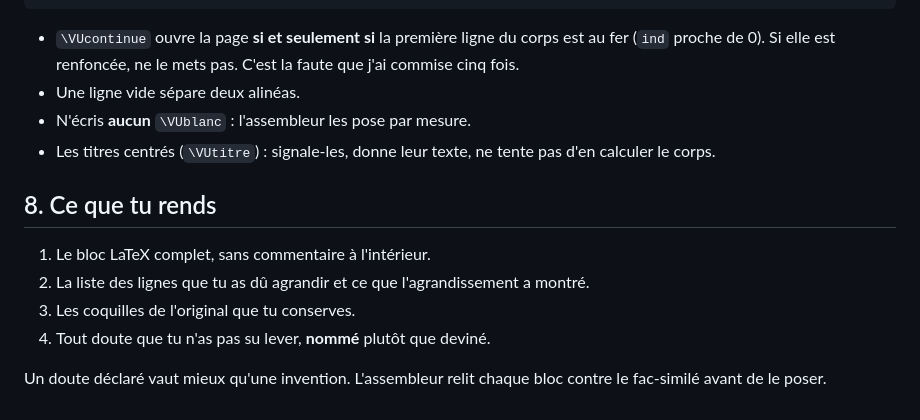
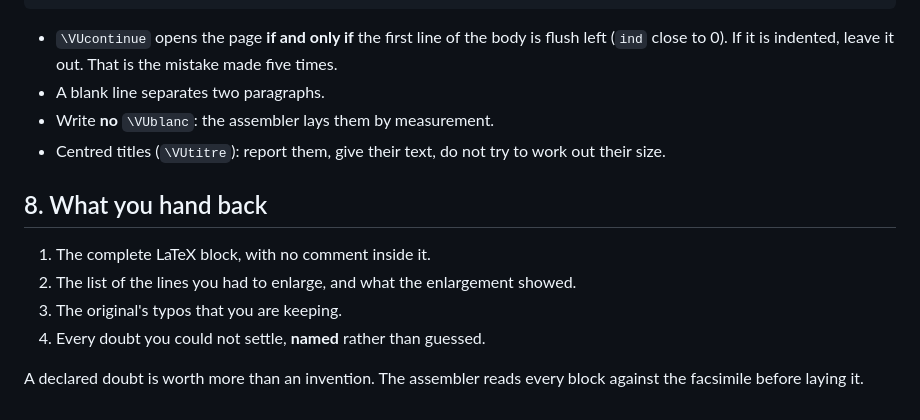
Before and after one commit to helpolinguo/gramatiko, a Markdown page: docs/transcription-brief.md, the part around one of its changes. Rendered like a GitHub page.

````diff
--- a/docs/transcription-brief.md
+++ b/docs/transcription-brief.md
@@ -93,21 +93,21 @@ L'ordonnée t'est donnée dans le fichier de géométrie (« notes ... mm »).
 ...
 ```
 
-* `\VUcontinue` ouvre la page **si et seulement si** la première ligne du
-  corps est au fer (`ind` proche de 0). Si elle est renfoncée, ne le mets
-  pas. C'est la faute que j'ai commise cinq fois.
-* Une ligne vide sépare deux alinéas.
-* N'écris **aucun** `\VUblanc` : l'assembleur les pose par mesure.
-* Les titres centrés (`\VUtitre`) : signale-les, donne leur texte, ne
-  tente pas d'en calculer le corps.
+* `\VUcontinue` opens the page **if and only if** the first line of the
+  body is flush left (`ind` close to 0). If it is indented, leave it out.
+  That is the mistake made five times.
+* A blank line separates two paragraphs.
+* Write **no** `\VUblanc`: the assembler lays them by measurement.
+* Centred titles (`\VUtitre`): report them, give their text, do not try
+  to work out their size.
 
-## 8. Ce que tu rends
+## 8. What you hand back
 
-1. Le bloc LaTeX complet, sans commentaire à l'intérieur.
-2. La liste des lignes que tu as dû agrandir et ce que l'agrandissement
-   a montré.
-3. Les coquilles de l'original que tu conserves.
-4. Tout doute que tu n'as pas su lever, **nommé** plutôt que deviné.
+1. The complete LaTeX block, with no comment inside it.
+2. The list of the lines you had to enlarge, and what the enlargement
+   showed.
+3. The original's typos that you are keeping.
+4. Every doubt you could not settle, **named** rather than guessed.
 
-Un doute déclaré vaut mieux qu'une invention. L'assembleur relit chaque
-bloc contre le fac-similé avant de le poser.
+A declared doubt is worth more than an invention. The assembler reads
+every block against the facsimile before laying it.
````
Also changed, not shown: other parts of docs/transcription-brief.md (+63 -63 lines), README.md (+4 -1 lines).
